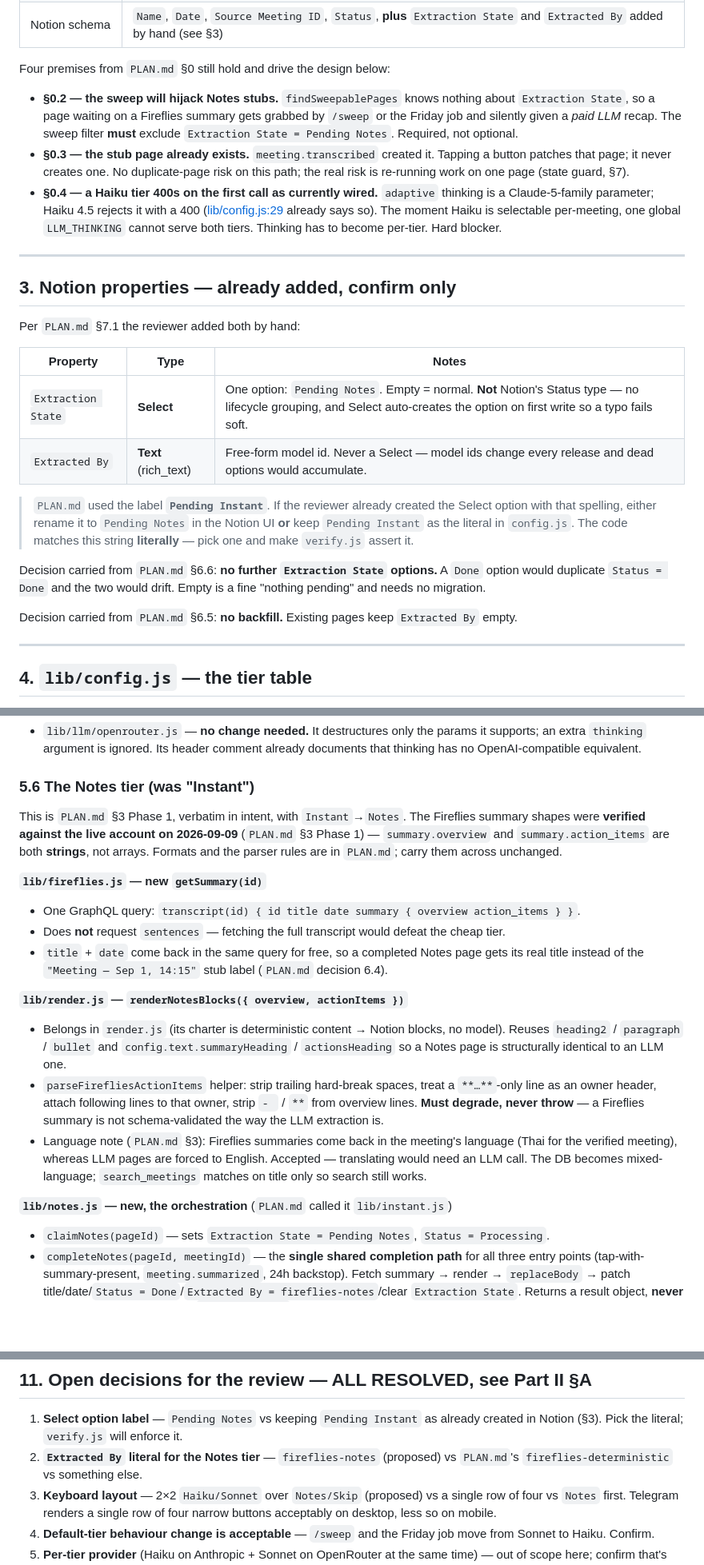
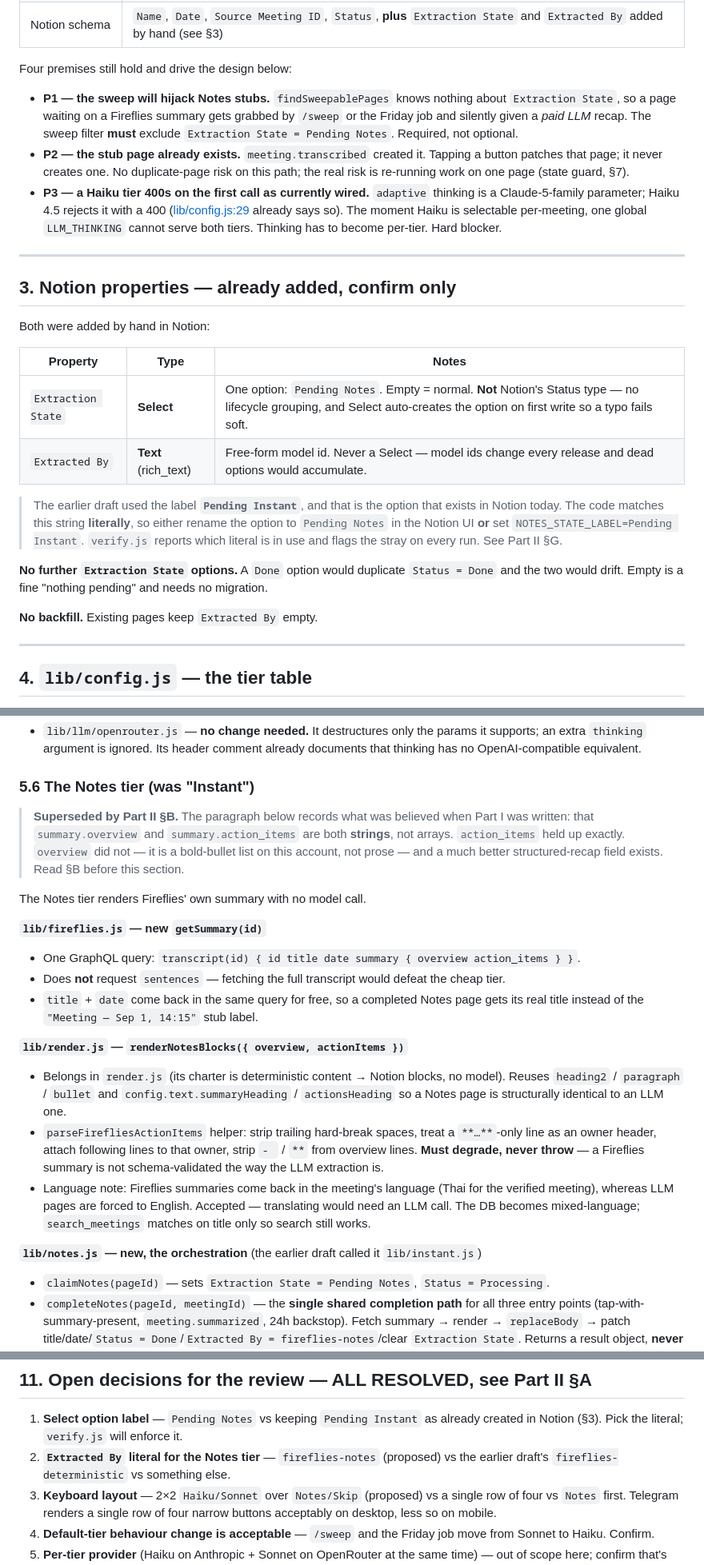
Before and after one commit to NikBerazavik/Minute-Maker, a Markdown page: PLAN-tiers.md, 3 parts joined by grey strips. Shown at 80% size. GitHub-like rendering; blank space fills up the shorter version.

```diff
--- a/PLAN-tiers.md
+++ b/PLAN-tiers.md
@@ -56,16 +58,16 @@ Non-goals, unchanged from `PLAN.md` §5:
 | Fireflies webhook | `/fireflies`, synchronous, only acts on `meeting.transcribed`; unknown events get a harmless 200 — [netlify/functions/fireflies.js:49](netlify/functions/fireflies.js:49) |
 | Notion schema | `Name`, `Date`, `Source Meeting ID`, `Status`, **plus** `Extraction State` and `Extracted By` added by hand (see §3) |
 
-Four premises from `PLAN.md` §0 still hold and drive the design below:
+Four premises still hold and drive the design below:
 
-- **§0.2 — the sweep will hijack Notes stubs.** `findSweepablePages` knows nothing
+- **P1 — the sweep will hijack Notes stubs.** `findSweepablePages` knows nothing
   about `Extraction State`, so a page waiting on a Fireflies summary gets grabbed
   by `/sweep` or the Friday job and silently given a *paid LLM* recap. The sweep
   filter **must** exclude `Extraction State = Pending Notes`. Required, not optional.
-- **§0.3 — the stub page already exists.** `meeting.transcribed` created it. Tapping
+- **P2 — the stub page already exists.** `meeting.transcribed` created it. Tapping
   a button patches that page; it never creates one. No duplicate-page risk on this
   path; the real risk is re-running work on one page (state guard, §7).
-- **§0.4 — a Haiku tier 400s on the first call as currently wired.** `adaptive`
+- **P3 — a Haiku tier 400s on the first call as currently wired.** `adaptive`
   thinking is a Claude-5-family parameter; Haiku 4.5 rejects it with a 400
   ([lib/config.js:29](lib/config.js:29) already says so). The moment Haiku is
   selectable per-meeting, one global `LLM_THINKING` cannot serve both tiers.
@@ -75,23 +77,24 @@ Four premises from `PLAN.md` §0 still hold and drive the design below:
 
 ## 3. Notion properties — already added, confirm only
 
-Per `PLAN.md` §7.1 the reviewer added both by hand:
+Both were added by hand in Notion:
 
 | Property | Type | Notes |
 |---|---|---|
 | `Extraction State` | **Select** | One option: `Pending Notes`. Empty = normal. **Not** Notion's Status type — no lifecycle grouping, and Select auto-creates the option on first write so a typo fails soft. |
 | `Extracted By` | **Text** (rich_text) | Free-form model id. Never a Select — model ids change every release and dead options would accumulate. |
 
-> `PLAN.md` used the label **`Pending Instant`**. If the reviewer already created
-> the Select option with that spelling, either rename it to `Pending Notes` in the
-> Notion UI **or** keep `Pending Instant` as the literal in `config.js`. The code
-> matches this string **literally** — pick one and make `verify.js` assert it.
+> The earlier draft used the label **`Pending Instant`**, and that is the option
+> that exists in Notion today. The code matches this string **literally**, so
+> either rename the option to `Pending Notes` in the Notion UI **or** set
+> `NOTES_STATE_LABEL=Pending Instant`. `verify.js` reports which literal is in
+> use and flags the stray on every run. See Part II §G.
 
-Decision carried from `PLAN.md` §6.6: **no further `Extraction State` options.** A
+**No further `Extraction State` options.** A
 `Done` option would duplicate `Status = Done` and the two would drift. Empty is a
 fine "nothing pending" and needs no migration.
 
-Decision carried from `PLAN.md` §6.5: **no backfill.** Existing pages keep
+**No backfill.** Existing pages keep
 `Extracted By` empty.
 
 ---
@@ -246,19 +249,20 @@ is intended — cheaper unattended recaps. Call it out in the README.
 
 ### 5.6 The Notes tier (was "Instant")
 
-This is `PLAN.md` §3 Phase 1, verbatim in intent, with `Instant`→`Notes`. The
-Fireflies summary shapes were **verified against the live account on 2026-09-09**
-(`PLAN.md` §3 Phase 1) — `summary.overview` and `summary.action_items` are both
-**strings**, not arrays. Formats and the parser rules are in `PLAN.md`; carry them
-across unchanged.
+> **Superseded by Part II §B.** The paragraph below records what was believed
+> when Part I was written: that `summary.overview` and `summary.action_items` are
+> both **strings**, not arrays. `action_items` held up exactly. `overview` did
+> not — it is a bold-bullet list on this account, not prose — and a much better
+> structured-recap field exists. Read §B before this section.
+
+The Notes tier renders Fireflies' own summary with no model call.
 
 **`lib/fireflies.js` — new `getSummary(id)`**
 - One GraphQL query: `transcript(id) { id title date summary { overview action_items } }`.
 - Does **not** request `sentences` — fetching the full transcript would defeat the
   cheap tier.
 - `title` + `date` come back in the same query for free, so a completed Notes page
-  gets its real title instead of the `"Meeting — Sep 1, 14:15"` stub label
-  (`PLAN.md` decision 6.4).
+  gets its real title instead of the `"Meeting — Sep 1, 14:15"` stub label.
 
 **`lib/render.js` — `renderNotesBlocks({ overview, actionItems })`**
 - Belongs in `render.js` (its charter is deterministic content → Notion blocks, no
@@ -269,12 +273,12 @@ across unchanged.
   `**…**`-only line as an owner header, attach following lines to that owner, strip
   `- ` / `**` from overview lines. **Must degrade, never throw** — a Fireflies
   summary is not schema-validated the way the LLM extraction is.
-- Language note (`PLAN.md` §3): Fireflies summaries come back in the meeting's
+- Language note: Fireflies summaries come back in the meeting's
   language (Thai for the verified meeting), whereas LLM pages are forced to
   English. Accepted — translating would need an LLM call. The DB becomes
   mixed-language; `search_meetings` matches on title only so search still works.
 
-**`lib/notes.js` — new, the orchestration** (`PLAN.md` called it `lib/instant.js`)
+**`lib/notes.js` — new, the orchestration** (the earlier draft called it `lib/instant.js`)
 - `claimNotes(pageId)` — sets `Extraction State = Pending Notes`, `Status = Processing`.
 - `completeNotes(pageId, meetingId)` — the **single shared completion path** for
   all three entry points (tap-with-summary-present, `meeting.summarized`, 24h
@@ -477,7 +482,7 @@ sweeps now use Haiku.
 1. **Select option label** — `Pending Notes` vs keeping `Pending Instant` as
    already created in Notion (§3). Pick the literal; `verify.js` will enforce it.
 2. **`Extracted By` literal for the Notes tier** — `fireflies-notes` (proposed) vs
-   `PLAN.md`'s `fireflies-deterministic` vs something else.
+   the earlier draft's `fireflies-deterministic` vs something else.
 3. **Keyboard layout** — 2×2 `Haiku/Sonnet` over `Notes/Skip` (proposed) vs a
    single row of four vs `Notes` first. Telegram renders a single row of four
    narrow buttons acceptably on desktop, less so on mobile.
```
Also changed, not shown: other parts of PLAN-tiers.md (+37 -34 lines).
